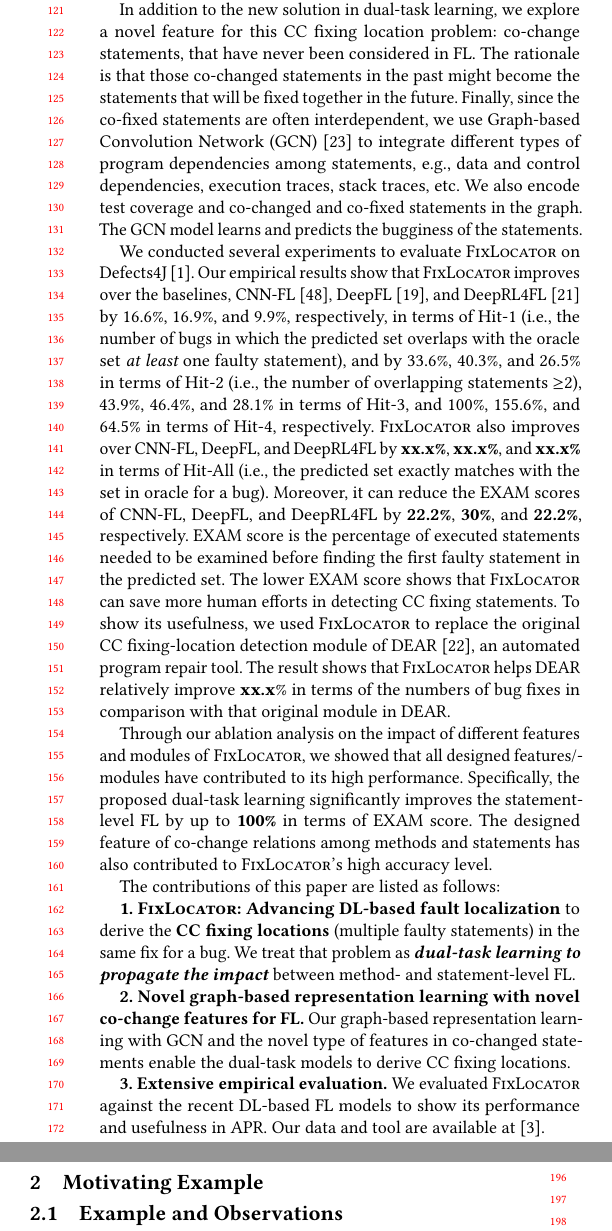
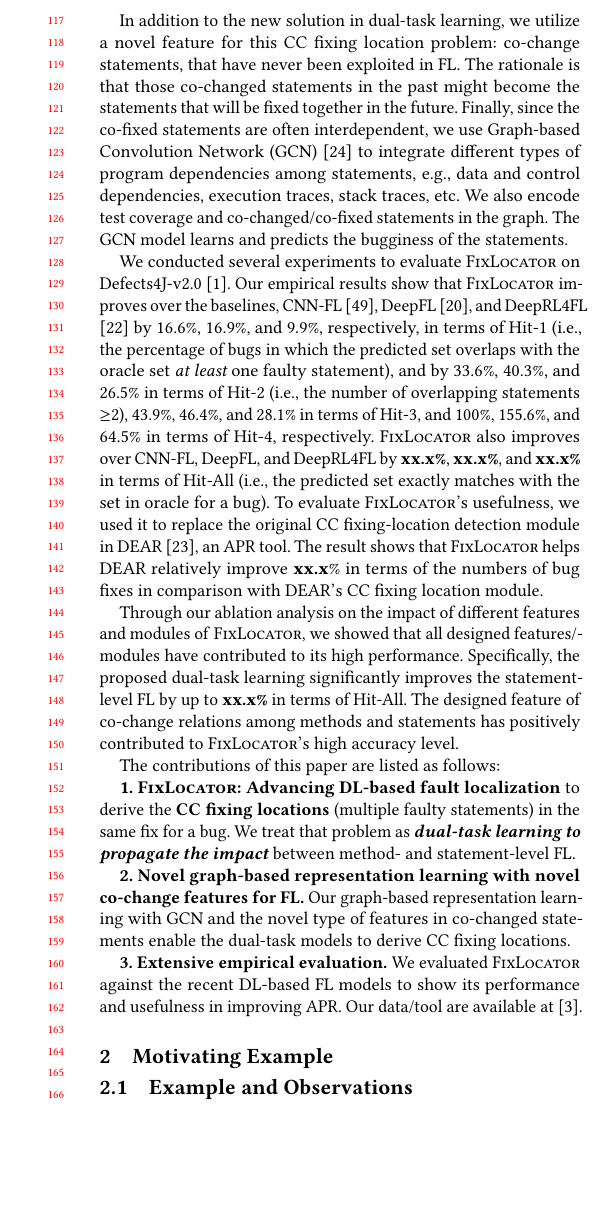
Before and after one commit to tien-n-nguyen/fixlocator, a LaTeX paper (icse22.tex, which reads sections/intro.tex): two parts of the columns of page 2 of 12 before the commit and part of one column of page 2 of 12 after it, the two joined at a grey line, cut so that both start at the same text, the shorter picture padded with empty space. Compiled offline with pdfLaTeX.

Commit message:
new flow for intro

```diff
--- a/sections/intro.tex
+++ b/sections/intro.tex
@@ -172,16 +178,16 @@ cross-stitch units enable the {\em propagation of the impact of
 %loss function in the join training. We also design a novel constraint
 %about the attention mechanism in the two models.
 
-In addition to the new solution in dual-task learning, we explore a
+In addition to the new solution in dual-task learning, we utilize a
 novel feature for this CC fixing location problem: co-change
-statements, that have never been considered in FL. The rationale is
+statements, that have never been exploited in FL. The rationale is
 that those co-changed statements in the past might become the
 statements that will be fixed together in the future. Finally,
 since~the co-fixed statements are often interdependent, we use
 Graph-based Convolution Network (GCN)~\cite{li2019gcn} to integrate
 different types of program dependencies among statements, e.g., data
 and control dependencies, execution traces, stack traces, etc. We
-also encode test coverage and co-changed and co-fixed statements in
+also encode test coverage and co-changed/co-fixed statements in
 the graph. The GCN model learns and predicts the bugginess of
 the~statements.
 
@@ -198,42 +204,41 @@ the~statements.
 %{\bf FIXME.} We conducted several experiments to evaluate {\tool} on Defects4J benchmark~\cite{defects4j}. Our empirical results show that \tool locates 245 faults and 71 faults at the method level and the statement level, respectively, using only top-1 candidate (i.e., the first ranked element is faulty). It can improve the top-1 results of the state-of-the-art \textit{statement-level} FL baselines by 317.7\%, 273.7\%, 173.1\%, 195.8\%, and 491.7\% when comparing with Ochiai~\cite{Ochiai}, Dstar~\cite{DStar} Muse~\cite{MUSE}, Metallaxis~\cite{Metallaxis}, and RBF-Neural-Network-based FL (RBF)~\cite{RBF_Neural_Network}, respectively.  {\tool} also improves the top-1 results of the existing \textit{method-level} FL baselines, MULTRIC~\cite{MULTRIC}, FLUCCS~\cite{FLUCCS}, TraPT~\cite{TraPT}, and DeepFL~\cite{DeepFL}, by 206.3\%, 53.1\%, 57.1\%, and 15.0\%, respectively. Our results show that three sources of information in {\tool} positively contribute to its high accuracy. We also evaluated {\tool} on ManyBugs~\cite{LeGoues15tse}, a~ben\-chmark of C code with 9 projects. The results are~consistent with the ones on Java code. {\tool} localizes 27 faulty statements and 98 faulty methods using only top-1 results.
 
 We conducted several experiments to evaluate {\tool} on
-Defects4J~\cite{defects4j}. Our empirical results show that {\tool}
-improves over the baselines, CNN-FL~\cite{zhang2019cnn},
-DeepFL~\cite{DeepFL}, and DeepRL4FL~\cite{icse21-fl} by 16.6\%,
-16.9\%, and 9.9\%, respectively, in terms of Hit-1 (i.e., the number
-of bugs in which the predicted set overlaps with the oracle set {\em
-  at least} one faulty statement),
-% Moreover, it can locate more CC fixing statements than CNN-FL,
-%DeepFL, and DeepRL4FL
-and by 33.6\%, 40.3\%, and 26.5\% in terms of Hit-2 (i.e., the number
-of overlapping statements $\geq$2), 43.9\%, 46.4\%, and 28.1\% in terms
-of Hit-3, and 100\%, 155.6\%, and 64.5\% in terms of Hit-4,
-respectively.
+Defects4J-v2.0~\cite{defects4j}. Our empirical results show that
+{\tool} improves over the baselines, CNN-FL~\cite{zhang2019cnn},
+DeepFL~\cite{DeepFL}, and DeepRL4FL \cite{icse21-fl} by 16.6\%,
+16.9\%, and 9.9\%, respectively, in terms of Hit-1 (i.e., the
+percentage of bugs in which the predicted set overlaps with the oracle
+set {\em at least} one faulty statement), and by 33.6\%, 40.3\%, and
+26.5\% in terms of Hit-2 (i.e., the number of overlapping statements
+$\geq$2), 43.9\%, 46.4\%, and 28.1\% in terms of Hit-3, and 100\%,
+155.6\%, and 64.5\% in terms of Hit-4, respectively.
 %
 {\tool} also improves over CNN-FL, DeepFL, and DeepRL4FL by {\bf
   xx.x\%}, {\bf xx.x\%}, and {\bf xx.x\%} in terms of Hit-All (i.e.,
 the predicted set exactly matches with the set in oracle for a
-bug). Moreover, it can reduce the EXAM scores of CNN-FL, DeepFL, and
-DeepRL4FL by {\bf 22.2\%}, {\bf 30\%}, and {\bf 22.2\%},
-respectively. EXAM score is the percentage of executed statements
-needed to be examined before finding the first faulty statement in the
-predicted set. The lower EXAM score shows that {\tool} can save more
-human efforts in detecting CC fixing statements. To show its
-usefulness, we used {\tool} to replace the original CC fixing-location
-detection module of DEAR~\cite{icse22}, an automated program repair
+bug).
+%Tien removed EXAM scores
+%Moreover, it can reduce the EXAM scores of CNN-FL, DeepFL, and
+%DeepRL4FL by {\bf 22.2\%}, {\bf 30\%}, and {\bf 22.2\%},
+%respectively. EXAM score is the percentage of executed statements
+%needed to be examined before finding the first faulty statement in the
+%predicted set. The lower EXAM score shows that {\tool} can save more
+%human efforts in detecting CC fixing statements.
+To evaluate {\tool}'s usefulness, we used it to replace the original
+CC fixing-location detection module in DEAR~\cite{icse22}, an APR
 tool. The result shows that {\tool} helps DEAR relatively improve {\bf
-  xx.x}\% in terms of the numbers of bug fixes in comparison with that
-original module in DEAR.
+  xx.x}\% in terms of the numbers of bug fixes in comparison with DEAR's
+CC fixing location module.
 
 
 Through our ablation analysis on the impact of different features and
 modules of {\tool}, we showed that all designed features/modules have
 contributed to its high performance. Specifically, the proposed
 dual-task learning significantly improves the statement-level FL by up
-to {\bf 100\%} in terms of EXAM score. The designed feature of
-co-change relations among methods and statements has also contributed
-to {\tool}'s high accuracy level.
+to {\bf xx.x\%} in terms of Hit-All. The designed feature of co-change
+relations among methods and statements has positively contributed to
+{\tool}'s high accuracy level.
 
 
 %245 faults and 71 faults at the method level and the statement level, respectively, using only top-1 candidate (i.e., the first ranked element is faulty). It can improve the top-1 results of the state-of-the-art \textit{statement-level} FL baselines by 317.7\%, 273.7\%, 173.1\%, 195.8\%, and 491.7\% when comparing with Ochiai~\cite{Ochiai}, Dstar~\cite{DStar} Muse~\cite{MUSE}, Metallaxis~\cite{Metallaxis}, and RBF-Neural-Network-based FL (RBF)~\cite{RBF_Neural_Network}, respectively.
@@ -258,5 +263,5 @@ dual-task models to derive CC fixing locations.
 
 {\bf 3. Extensive empirical evaluation.} We evaluated {\tool} against
 the recent DL-based FL models to show its performance and
-usefulness in APR. Our data and tool are available
+usefulness in improving APR. Our data/tool are available
 at~\cite{FixLocator2022}.
```
Also changed, not shown: sections/intro.tex (78 more changed lines).
